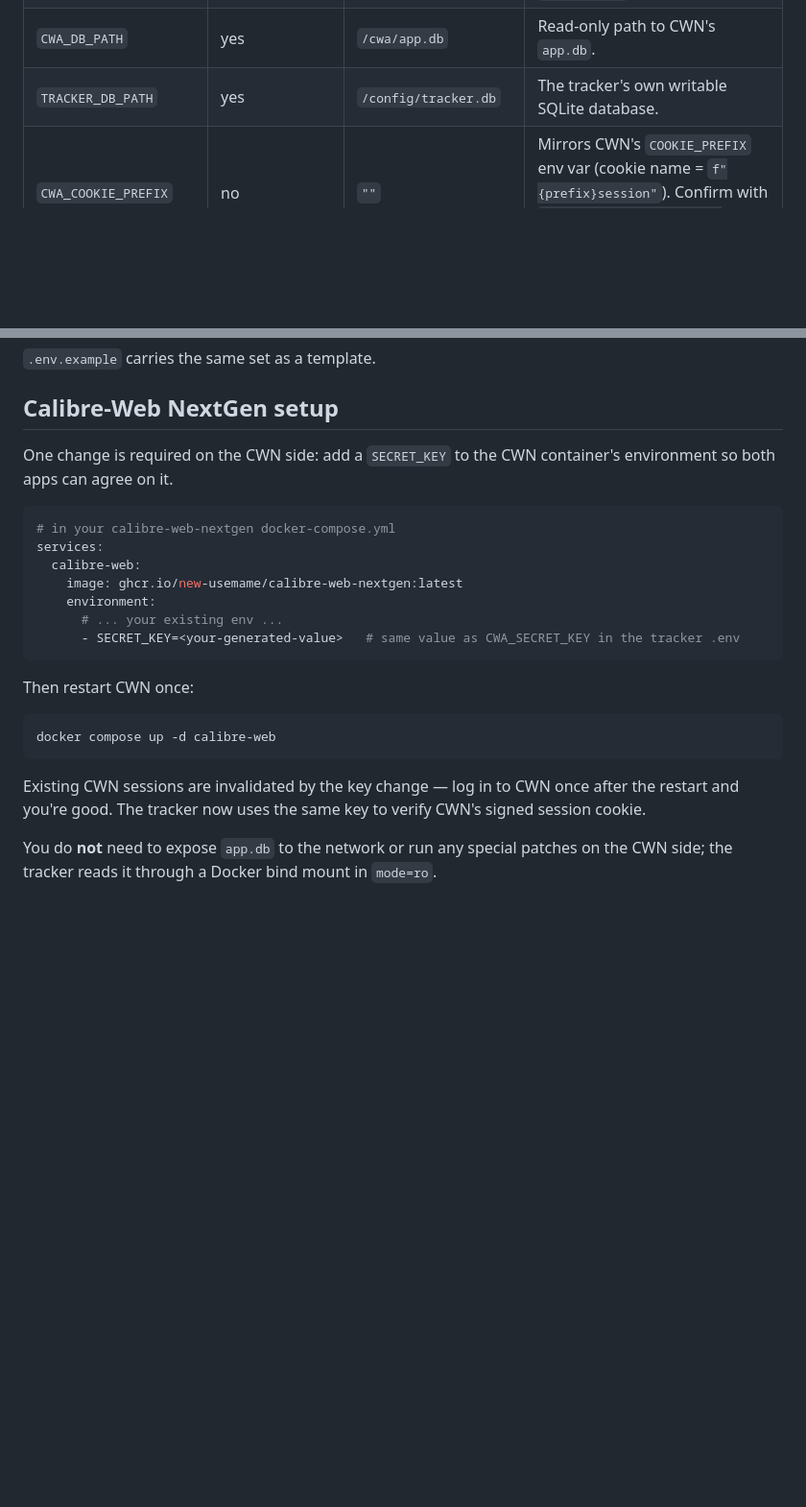
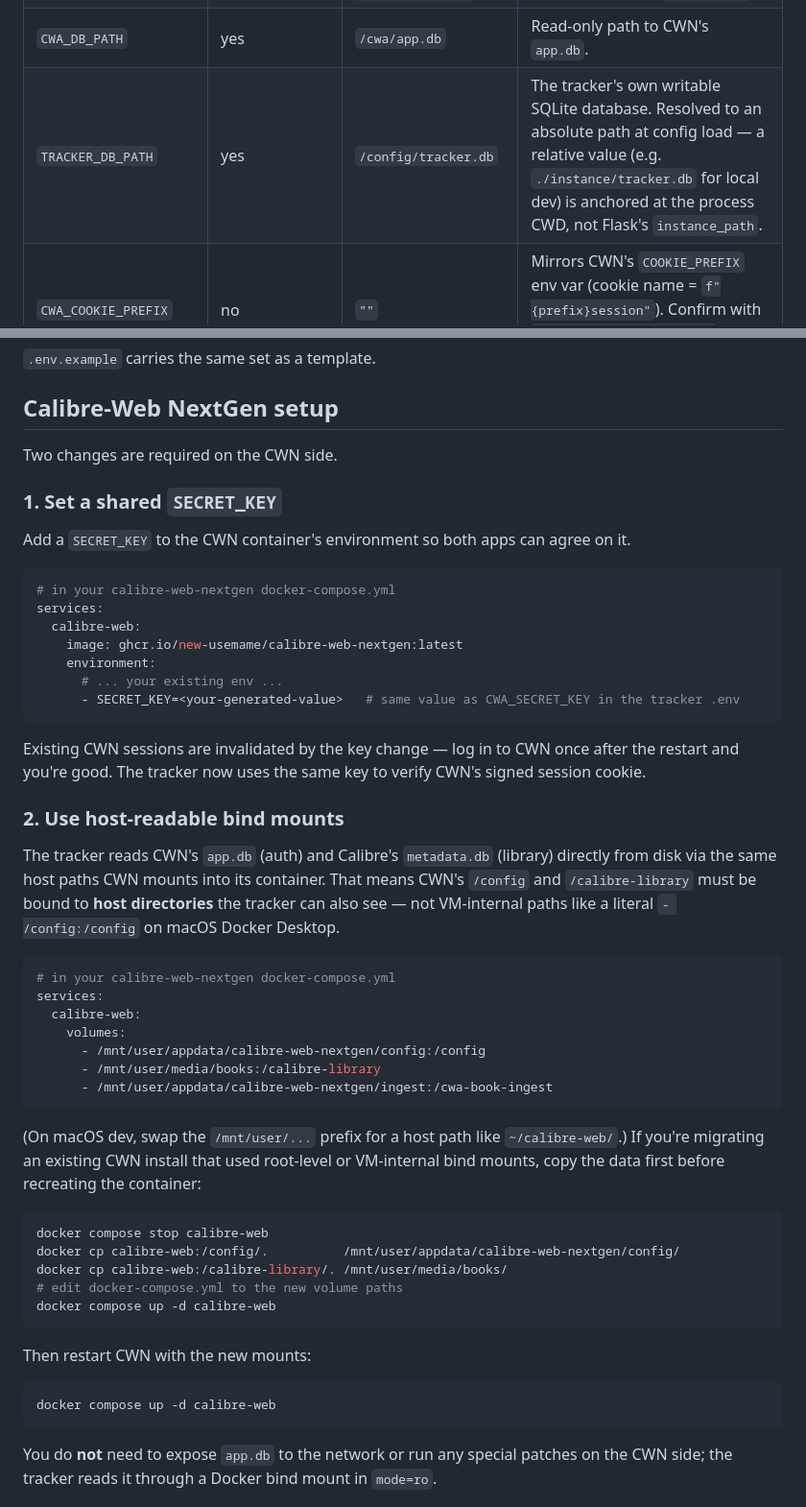
Before and after one commit to jaredaidenwolf/calibre-tracker, a Markdown page: README.md, 2 parts joined by grey strips. Shown at 96% size. Drawn GitHub-style; blank space fills up the shorter version.

Commit message:
docs: require host-readable CWN bind mounts; note TRACKER_DB_PATH resolution
The tracker reads CWN's ``app.db`` and Calibre's ``metadata.db``
directly from the host paths CWN mounts into its container, so CWN
must use host-readable bind mounts (not VM-internal paths like a
literal ``- /config:/config`` on macOS). Document the constraint
and a one-shot migration recipe for existing installs in both the
README's "Calibre-Web NextGen setup" section and the docker
architecture doc.

Also clarify in the env-var table that ``TRACKER_DB_PATH`` is
resolved to absolute at config load, so a relative value is
anchored at the process CWD rather than Flask's ``instance_path``.

````diff
--- a/README.md
+++ b/README.md
@@ -206,7 +206,7 @@ Every knob is an environment variable. Full table:
 | `CALIBRE_DB_PATH` | yes | `/calibre-library/metadata.db` | Read-only path to Calibre's `metadata.db`. |
 | `CALIBRE_LIBRARY_PATH` | recommended | parent of `CALIBRE_DB_PATH` | Library root, used to resolve and stream covers via `/cover/<id>`. |
 | `CWA_DB_PATH` | yes | `/cwa/app.db` | Read-only path to CWN's `app.db`. |
-| `TRACKER_DB_PATH` | yes | `/config/tracker.db` | The tracker's own writable SQLite database. |
+| `TRACKER_DB_PATH` | yes | `/config/tracker.db` | The tracker's own writable SQLite database. Resolved to an absolute path at config load — a relative value (e.g. `./instance/tracker.db` for local dev) is anchored at the process CWD, not Flask's `instance_path`. |
 | `CWA_COOKIE_PREFIX` | no | `""` | Mirrors CWN's `COOKIE_PREFIX` env var (cookie name = `f"{prefix}session"`). Confirm with `docker exec calibre-web printenv COOKIE_PREFIX`. |
 | `CWA_BASE_URL` | no | `/` | Where the "Library" nav link and `/auth/logout` redirect to. |
 | `AUTH_MODE` | no | `cookie` | `cookie` (ride CWN's session) or `form` (bcrypt fallback against CWN's `user` table). |
@@ -220,8 +220,12 @@ Every knob is an environment variable. Full table:
 
 ## Calibre-Web NextGen setup
 
-One change is required on the CWN side: add a `SECRET_KEY` to the CWN
-container's environment so both apps can agree on it.
+Two changes are required on the CWN side.
+
+### 1. Set a shared `SECRET_KEY`
+
+Add a `SECRET_KEY` to the CWN container's environment so both apps can agree
+on it.
 
 ```yaml
 # in your calibre-web-nextgen docker-compose.yml
@@ -233,15 +237,46 @@ services:
       - SECRET_KEY=<your-generated-value>   # same value as CWA_SECRET_KEY in the tracker .env
 ```
 
-Then restart CWN once:
+Existing CWN sessions are invalidated by the key change — log in to CWN once
+after the restart and you're good. The tracker now uses the same key to
+verify CWN's signed session cookie.
+
+### 2. Use host-readable bind mounts
+
+The tracker reads CWN's `app.db` (auth) and Calibre's `metadata.db` (library)
+directly from disk via the same host paths CWN mounts into its container.
+That means CWN's `/config` and `/calibre-library` must be bound to **host
+directories** the tracker can also see — not VM-internal paths like a literal
+`- /config:/config` on macOS Docker Desktop.
+
+```yaml
+# in your calibre-web-nextgen docker-compose.yml
+services:
+  calibre-web:
+    volumes:
+      - /mnt/user/appdata/calibre-web-nextgen/config:/config
+      - /mnt/user/media/books:/calibre-library
+      - /mnt/user/appdata/calibre-web-nextgen/ingest:/cwa-book-ingest
+```
+
+(On macOS dev, swap the `/mnt/user/...` prefix for a host path like
+`~/calibre-web/`.) If you're migrating an existing CWN install that used
+root-level or VM-internal bind mounts, copy the data first before recreating
+the container:
+
+```bash
+docker compose stop calibre-web
+docker cp calibre-web:/config/.          /mnt/user/appdata/calibre-web-nextgen/config/
+docker cp calibre-web:/calibre-library/. /mnt/user/media/books/
+# edit docker-compose.yml to the new volume paths
+docker compose up -d calibre-web
+```
+
+Then restart CWN with the new mounts:
 
 ```bash
 docker compose up -d calibre-web
 ```
-
-Existing CWN sessions are invalidated by the key change — log in to CWN once
-after the restart and you're good. The tracker now uses the same key to
-verify CWN's signed session cookie.
 
 You do **not** need to expose `app.db` to the network or run any special
 patches on the CWN side; the tracker reads it through a Docker bind mount
````
Also changed, not shown: docs/02-docker-architecture.md (+16 -0 lines).
